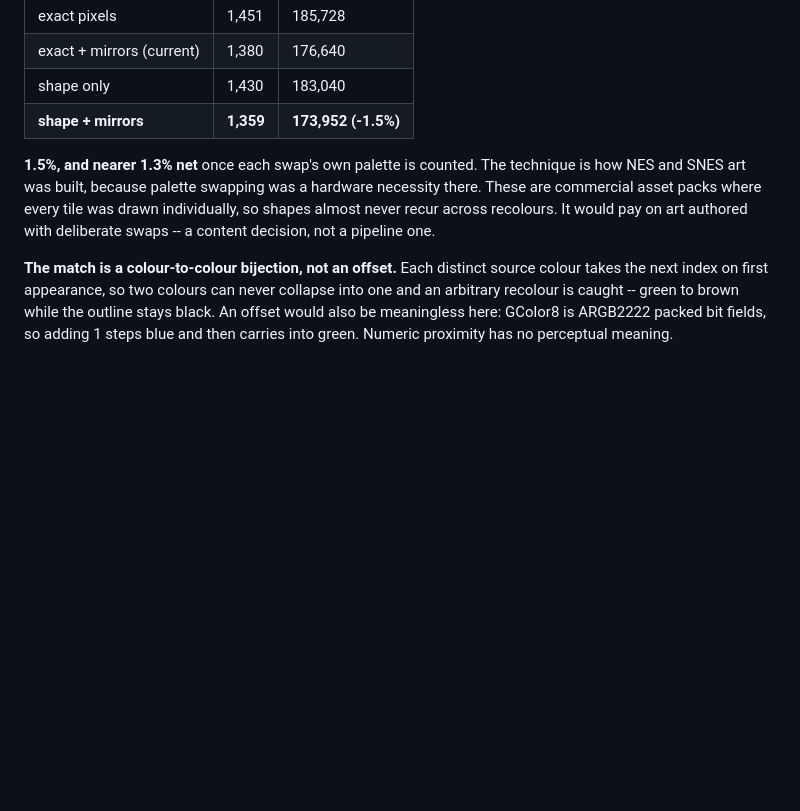
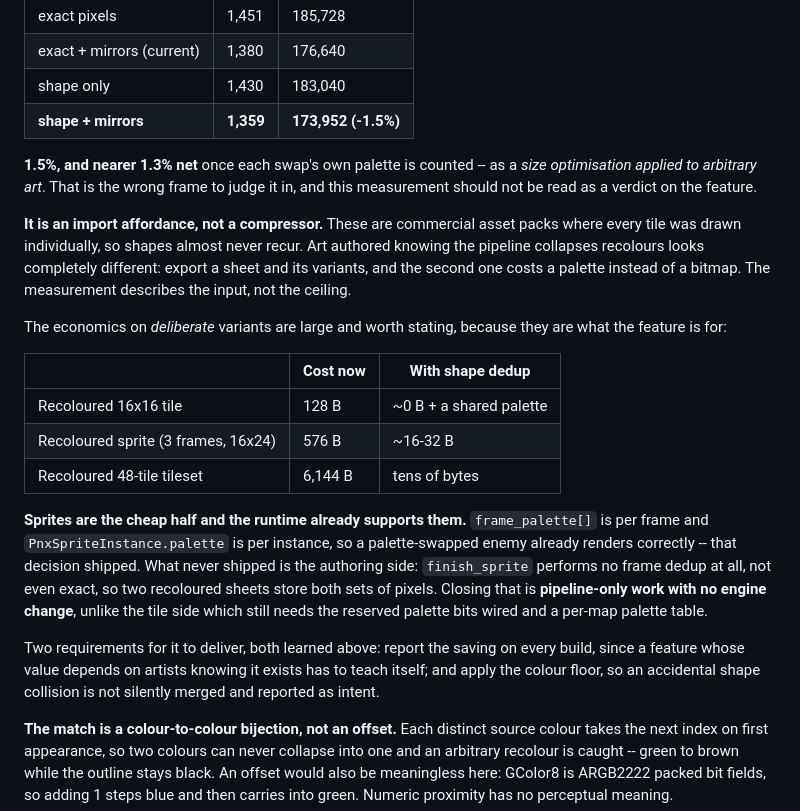
Before and after one commit to X64Tyko/pebblnyx, a Markdown page: docs/MEASUREMENTS.md, the part around the change. Rendered like a GitHub page; blank space fills up the shorter version.

Commit message:
Reframe palette-swap dedup as an import feature, not a compressor
The 1.5% measured earlier judged the technique as a size optimisation applied to arbitrary art,
and that is the wrong frame. The number describes the input -- purchased asset packs where every
tile was drawn individually -- not the ceiling. Art authored knowing the pipeline collapses
recolours looks different: export a sheet and its variants and the second costs a palette
instead of a bitmap.

Records the economics on deliberate variants, since that is what the feature is for. A recoloured
16x16 tile goes from 128 bytes to a shared palette entry; a recoloured 3-frame sprite from 576
bytes to 16-32; a recoloured 48-tile tileset from 6,144 bytes to tens.

The important asymmetry: sprites are the cheap half and the runtime already supports them.
frame_palette is per frame and PnxSpriteInstance.palette is per instance, so a palette-swapped
enemy already renders -- that decision shipped during M3. What never shipped is the authoring
side. finish_sprite performs no frame dedup at all, not even exact, so two recoloured sheets
store both sets of pixels. Closing that is pipeline-only with no engine change, where the tile
side still needs the reserved palette bits wired plus a per-map palette table.

Two requirements carried over from the detection work: report the saving on every build, because
a feature whose value depends on artists knowing it exists has to teach itself; and keep the
colour floor, so an accidental shape collision is not silently merged and reported as intent.

```diff
--- a/docs/MEASUREMENTS.md
+++ b/docs/MEASUREMENTS.md
@@ -320,11 +320,34 @@ which makes the index pattern a signature independent of the colours themselves.
 | shape only | 1,430 | 183,040 |
 | **shape + mirrors** | **1,359** | **173,952 (-1.5%)** |
 
-**1.5%, and nearer 1.3% net** once each swap's own palette is counted. The technique is how
-NES and SNES art was built, because palette swapping was a hardware necessity there. These are
-commercial asset packs where every tile was drawn individually, so shapes almost never recur
-across recolours. It would pay on art authored with deliberate swaps -- a content decision,
-not a pipeline one.
+**1.5%, and nearer 1.3% net** once each swap's own palette is counted -- as a *size optimisation
+applied to arbitrary art*. That is the wrong frame to judge it in, and this measurement should
+not be read as a verdict on the feature.
+
+**It is an import affordance, not a compressor.** These are commercial asset packs where every
+tile was drawn individually, so shapes almost never recur. Art authored knowing the pipeline
+collapses recolours looks completely different: export a sheet and its variants, and the second
+one costs a palette instead of a bitmap. The measurement describes the input, not the ceiling.
+
+The economics on *deliberate* variants are large and worth stating, because they are what the
+feature is for:
+
+| | Cost now | With shape dedup |
+|---|---|---|
+| Recoloured 16x16 tile | 128 B | ~0 B + a shared palette |
+| Recoloured sprite (3 frames, 16x24) | 576 B | ~16-32 B |
+| Recoloured 48-tile tileset | 6,144 B | tens of bytes |
+
+**Sprites are the cheap half and the runtime already supports them.** `frame_palette[]` is per
+frame and `PnxSpriteInstance.palette` is per instance, so a palette-swapped enemy already
+renders correctly -- that decision shipped. What never shipped is the authoring side:
+`finish_sprite` performs no frame dedup at all, not even exact, so two recoloured sheets store
+both sets of pixels. Closing that is **pipeline-only work with no engine change**, unlike the
+tile side which still needs the reserved palette bits wired and a per-map palette table.
+
+Two requirements for it to deliver, both learned above: report the saving on every build, since
+a feature whose value depends on artists knowing it exists has to teach itself; and apply the
+colour floor, so an accidental shape collision is not silently merged and reported as intent.
 
 **The match is a colour-to-colour bijection, not an offset.** Each distinct source colour takes
 the next index on first appearance, so two colours can never collapse into one and an arbitrary
```
